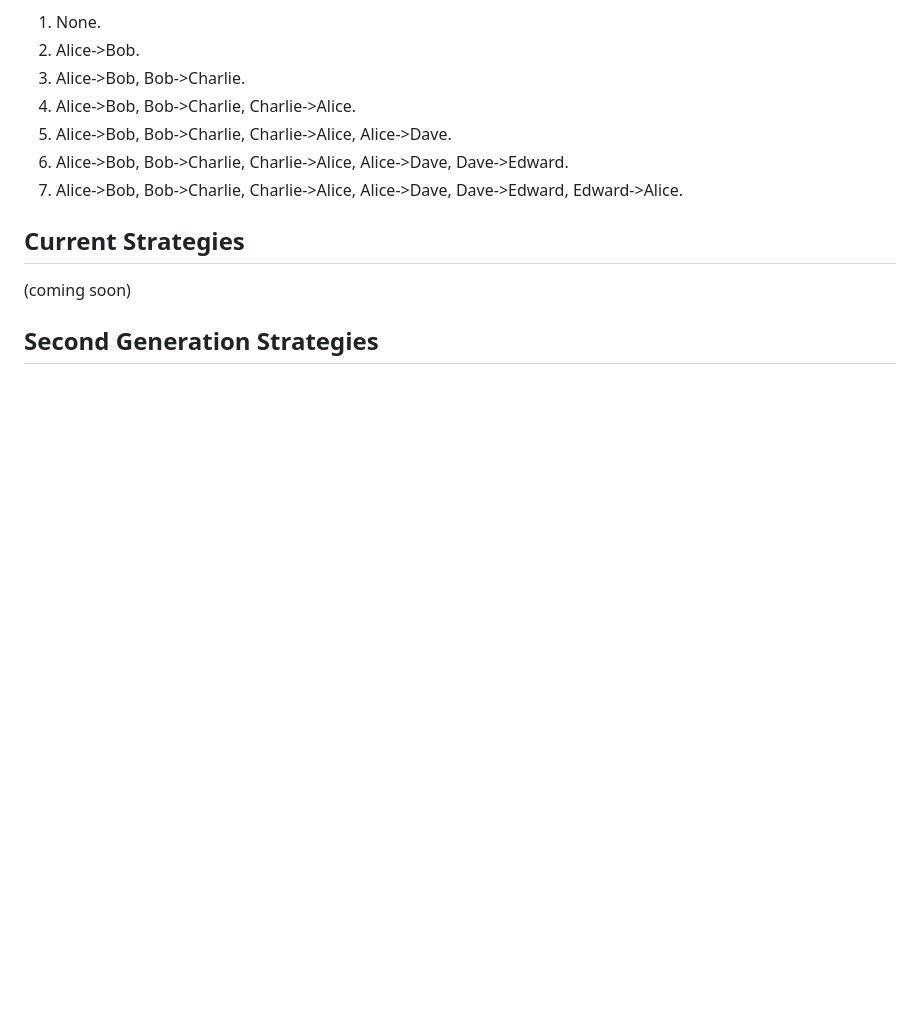
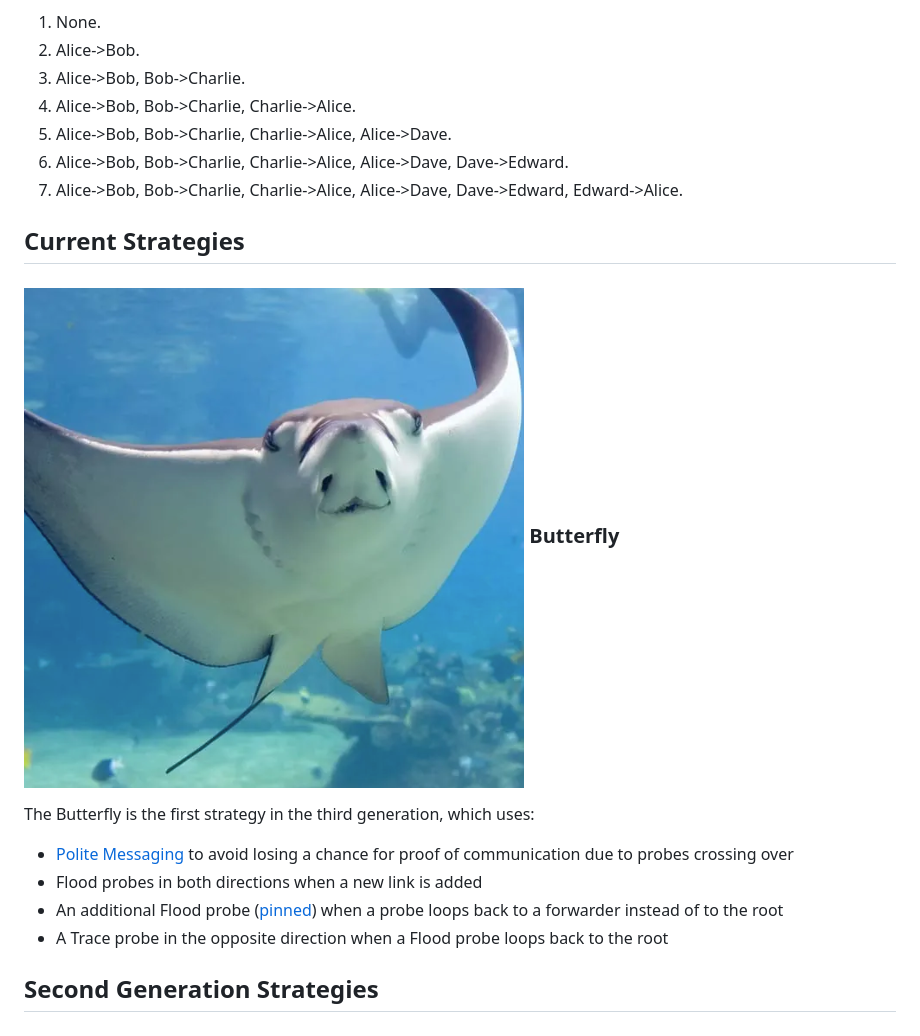
Before and after one commit to ledgerloops/strategy-pit, a Markdown page: README.md, the part around the change. Drawn GitHub-style; blank space fills up the shorter version.

Commit message:
Describe Butterfly

```diff
--- a/README.md
+++ b/README.md
@@ -66,7 +66,12 @@ This network topology has 5 nodes (Alice, Bob, Charlie, Dave and Edward), and it
 7. Alice->Bob, Bob->Charlie, Charlie->Alice, Alice->Dave, Dave->Edward, Edward->Alice.
 
 ## Current Strategies
-(coming soon)
+###  <img src="./img/stingray.png" style="width:50px;border-radius: 10px"/> Butterfly
+The Butterfly is the first strategy in the third generation, which uses:
+* [Polite Messaging](https://github.com/ledgerloops/strategy-pit/issues/8) to avoid losing a chance for proof of communication due to probes crossing over
+* Flood probes in both directions when a new link is added
+* An additional Flood probe ([pinned](https://github.com/ledgerloops/strategy-pit/issues/5)) when a probe loops back to a forwarder instead of to the root
+* A Trace probe in the opposite direction when a Flood probe loops back to the root
 
 ## Second Generation Strategies
 ###  <img src="./img/stingray.png" style="width:50px;border-radius: 10px"/> Stingray
```
